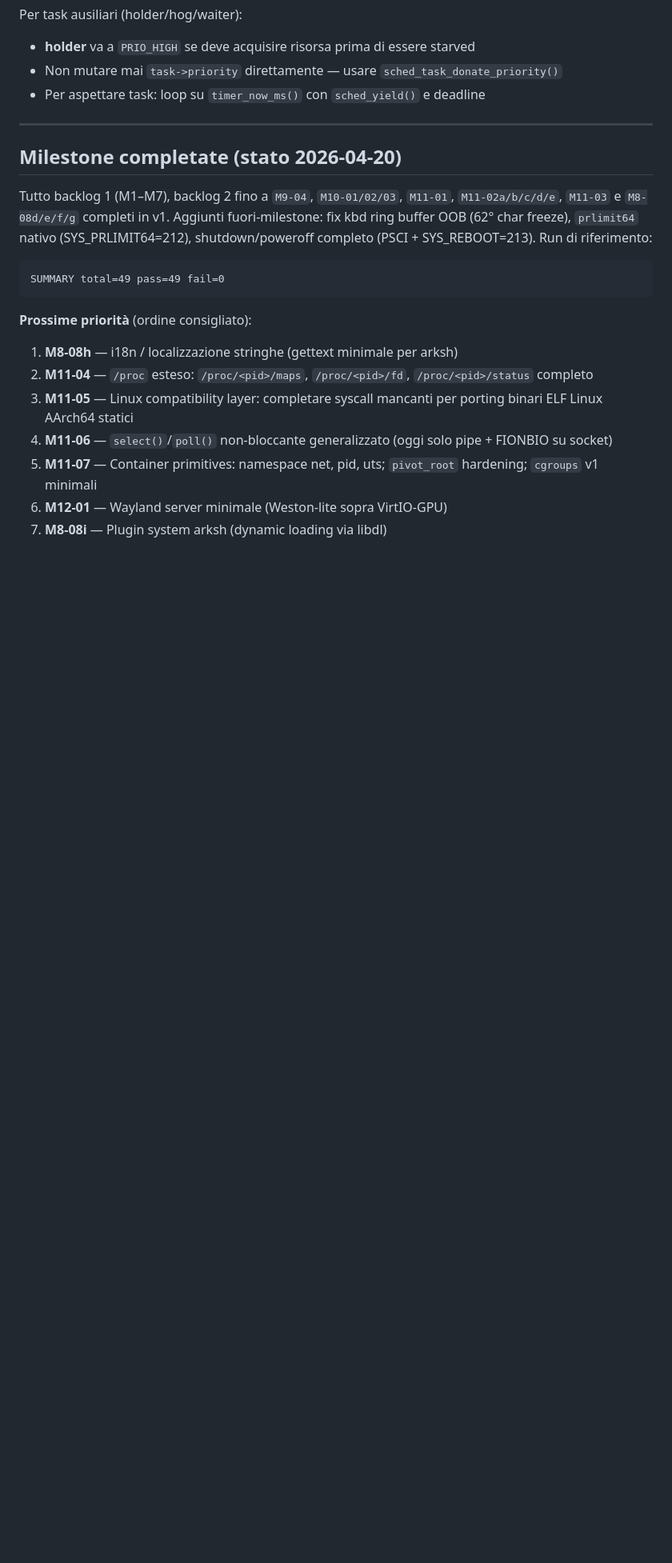
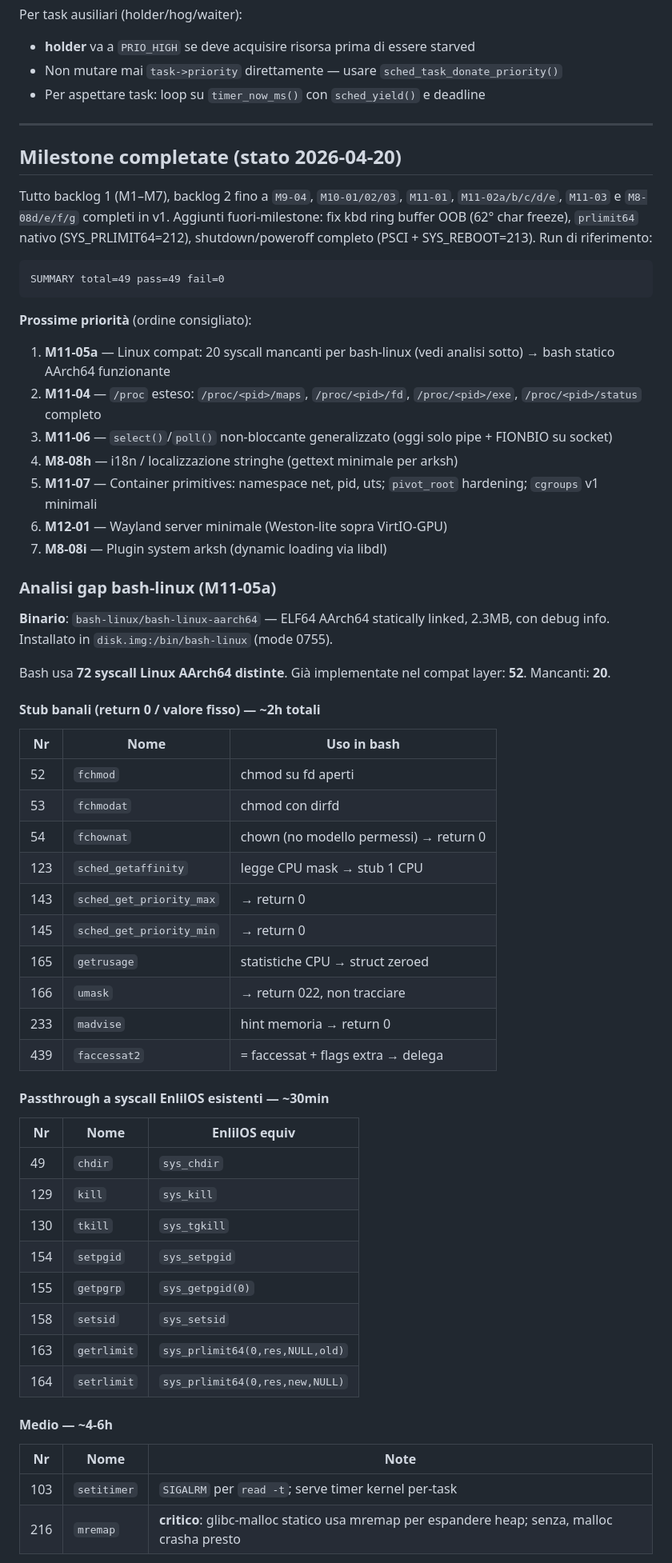
Before and after one commit to nicolorisitano82/EnlilOS, a Markdown page: CLAUDE.md, the part around one of its changes. Shown at 80% size. Rendered like a GitHub page; blank space fills up the shorter version.

Commit message:
Update backlog: M11-05a bash-linux gap analysis, reorder priorities
- Add detailed syscall gap analysis for bash-linux-aarch64:
  72 syscalls used, 52 implemented, 20 missing (10 trivial stubs,
  8 passthroughs, 2 medium: mremap + setitimer)
- mremap identified as the critical blocker (glibc-malloc uses it)
- Promote M11-05a (bash-linux) above M11-04 (proc extended)
- Note bash-linux-aarch64 installed in disk.img:/bin/bash-linux

Co-Authored-By: Claude Sonnet 4.6 <noreply@anthropic.com>

````diff
--- a/CLAUDE.md
+++ b/CLAUDE.md
@@ -522,10 +522,50 @@ SUMMARY total=49 pass=49 fail=0
 ```
 
 **Prossime priorità** (ordine consigliato):
-1. **M8-08h** — i18n / localizzazione stringhe (gettext minimale per arksh)
-2. **M11-04** — `/proc` esteso: `/proc/<pid>/maps`, `/proc/<pid>/fd`, `/proc/<pid>/status` completo
-3. **M11-05** — Linux compatibility layer: completare syscall mancanti per porting binari ELF Linux AArch64 statici
-4. **M11-06** — `select()`/`poll()` non-bloccante generalizzato (oggi solo pipe + FIONBIO su socket)
+1. **M11-05a** — Linux compat: 20 syscall mancanti per bash-linux (vedi analisi sotto) → bash statico AArch64 funzionante
+2. **M11-04** — `/proc` esteso: `/proc/<pid>/maps`, `/proc/<pid>/fd`, `/proc/<pid>/exe`, `/proc/<pid>/status` completo
+3. **M11-06** — `select()`/`poll()` non-bloccante generalizzato (oggi solo pipe + FIONBIO su socket)
+4. **M8-08h** — i18n / localizzazione stringhe (gettext minimale per arksh)
 5. **M11-07** — Container primitives: namespace net, pid, uts; `pivot_root` hardening; `cgroups` v1 minimali
 6. **M12-01** — Wayland server minimale (Weston-lite sopra VirtIO-GPU)
 7. **M8-08i** — Plugin system arksh (dynamic loading via libdl)
+
+### Analisi gap bash-linux (M11-05a)
+
+**Binario**: `bash-linux/bash-linux-aarch64` — ELF64 AArch64 statically linked, 2.3MB, con debug info.
+Installato in `disk.img:/bin/bash-linux` (mode 0755).
+
+Bash usa **72 syscall Linux AArch64 distinte**. Già implementate nel compat layer: **52**. Mancanti: **20**.
+
+#### Stub banali (return 0 / valore fisso) — ~2h totali
+| Nr | Nome | Uso in bash |
+|---|---|---|
+| 52 | `fchmod` | chmod su fd aperti |
+| 53 | `fchmodat` | chmod con dirfd |
+| 54 | `fchownat` | chown (no modello permessi) → return 0 |
+| 123 | `sched_getaffinity` | legge CPU mask → stub 1 CPU |
+| 143 | `sched_get_priority_max` | → return 0 |
+| 145 | `sched_get_priority_min` | → return 0 |
+| 165 | `getrusage` | statistiche CPU → struct zeroed |
+| 166 | `umask` | → return 022, non tracciare |
+| 233 | `madvise` | hint memoria → return 0 |
+| 439 | `faccessat2` | = faccessat + flags extra → delega |
+
+#### Passthrough a syscall EnlilOS esistenti — ~30min
+| Nr | Nome | EnlilOS equiv |
+|---|---|---|
+| 49 | `chdir` | `sys_chdir` |
+| 129 | `kill` | `sys_kill` |
+| 130 | `tkill` | `sys_tgkill` |
+| 154 | `setpgid` | `sys_setpgid` |
+| 155 | `getpgrp` | `sys_getpgid(0)` |
+| 158 | `setsid` | `sys_setsid` |
+| 163 | `getrlimit` | `sys_prlimit64(0,res,NULL,old)` |
+| 164 | `setrlimit` | `sys_prlimit64(0,res,new,NULL)` |
+
+#### Medio — ~4-6h
+| Nr | Nome | Note |
+|---|---|---|
+| 103 | `setitimer` | `SIGALRM` per `read -t`; serve timer kernel per-task |
+| 216 | `mremap` | **critico**: glibc-malloc statico usa mremap per espandere heap; senza, malloc crasha presto |
+
````
Also changed, not shown: other parts of CLAUDE.md (+13 -0 lines).
